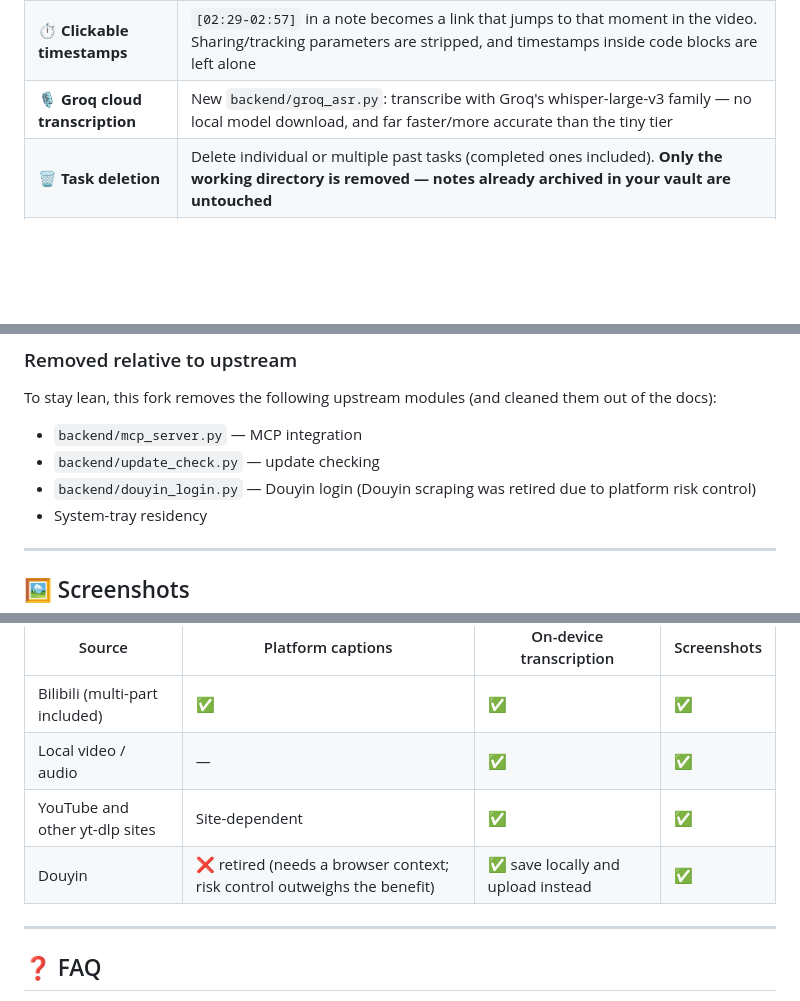
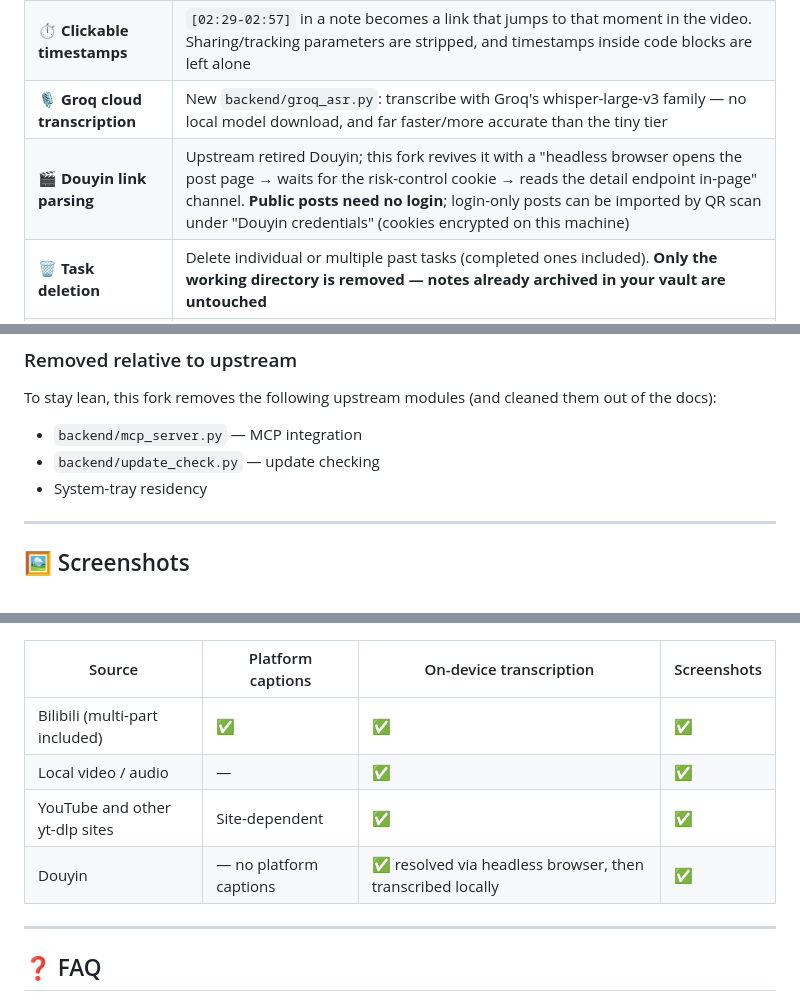
Before and after one commit to qiyu166/AINote, a Markdown page: README_EN.md, 3 parts joined by grey strips. Drawn GitHub-style; blank space fills up the shorter version.

```diff
--- a/README_EN.md
+++ b/README_EN.md
@@ -32,6 +32,7 @@ AINote is not a re-skin. Everything below is new or rewritten in this fork:
 | 🔗 **Obsidian backlinks** | Thinking artefacts are written as their own `.md` files into your vault and **bidirectionally linked** with the source note (`[[note]]` / `[[… · 发芽报告]]`), so they show up immediately in the Backlinks pane. Idempotent — never appended twice |
 | ⏱️ **Clickable timestamps** | `[02:29-02:57]` in a note becomes a link that jumps to that moment in the video. Sharing/tracking parameters are stripped, and timestamps inside code blocks are left alone |
 | 🎙️ **Groq cloud transcription** | New `backend/groq_asr.py`: transcribe with Groq's whisper-large-v3 family — no local model download, and far faster/more accurate than the tiny tier |
+| 🎬 **Douyin link parsing** | Upstream retired Douyin; this fork revives it with a "headless browser opens the post page → waits for the risk-control cookie → reads the detail endpoint in-page" channel. **Public posts need no login**; login-only posts can be imported by QR scan under "Douyin credentials" (cookies encrypted on this machine) |
 | 🗑️ **Task deletion** | Delete individual or multiple past tasks (completed ones included). **Only the working directory is removed — notes already archived in your vault are untouched** |
 | 📄 **History paging** | A "Load more" button pages through history instead of stopping at the hard-coded 20-item limit |
 | 🛡️ **Local hardening** | ① Host-header validation (DNS-rebinding defence) ② `note_path` confined to the vault directory (arbitrary-file-write defence) ③ atomic note writes + `.bak` backup (so the only copy of a note can't be corrupted) ④ yt-dlp version ceiling |
@@ -42,7 +43,6 @@ To stay lean, this fork removes the following upstream modules (and cleaned them
 
 - `backend/mcp_server.py` — MCP integration
 - `backend/update_check.py` — update checking
-- `backend/douyin_login.py` — Douyin login (Douyin scraping was retired due to platform risk control)
 - System-tray residency
 
 ---
@@ -147,7 +147,7 @@ Timestamps → clickable links → archived to the vault
 | Bilibili (multi-part included) | ✅ | ✅ | ✅ |
 | Local video / audio | — | ✅ | ✅ |
 | YouTube and other yt-dlp sites | Site-dependent | ✅ | ✅ |
-| Douyin | ❌ retired (needs a browser context; risk control outweighs the benefit) | ✅ save locally and upload instead | ✅ |
+| Douyin | — no platform captions | ✅ resolved via headless browser, then transcribed locally | ✅ |
 
 ---
 
```
Also changed, not shown: README.md (+2 -2 lines).
